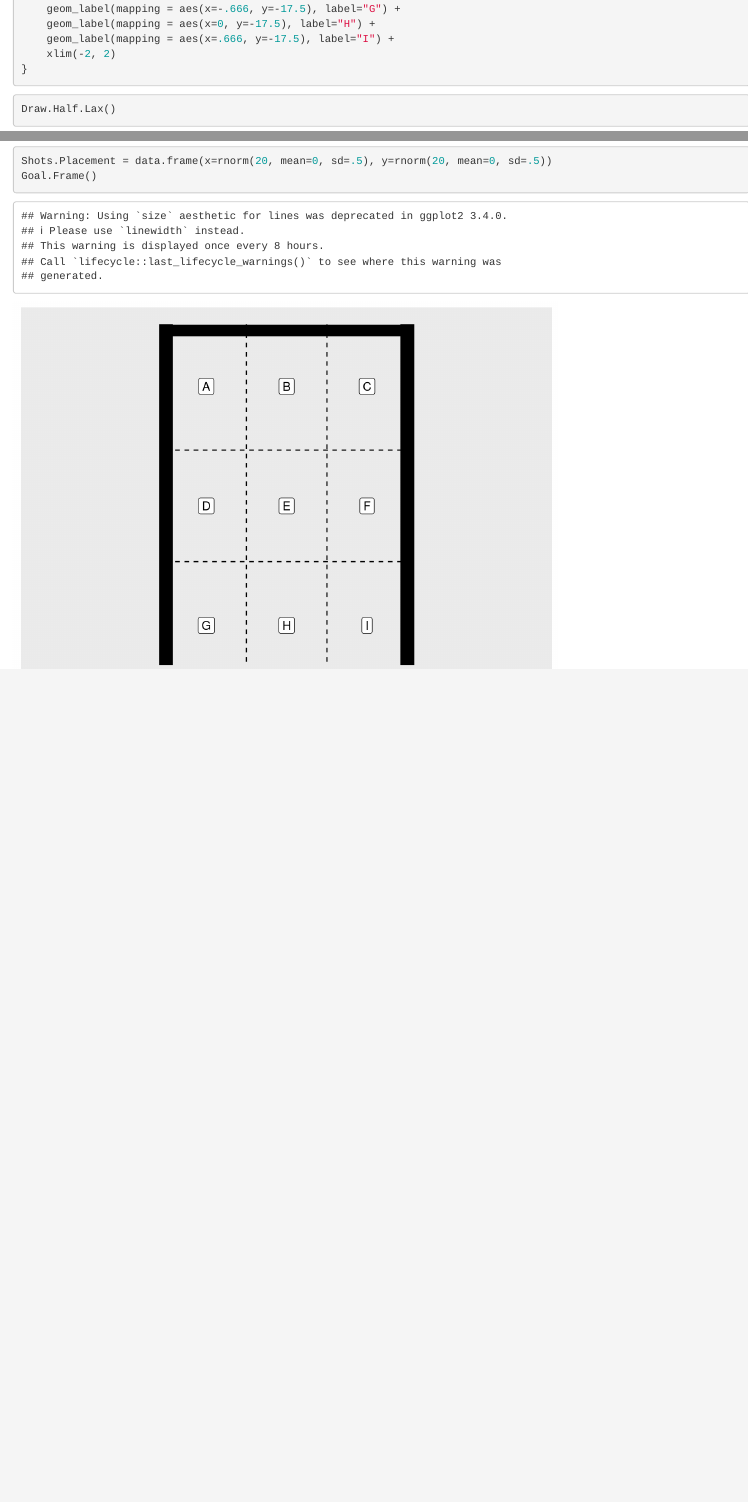
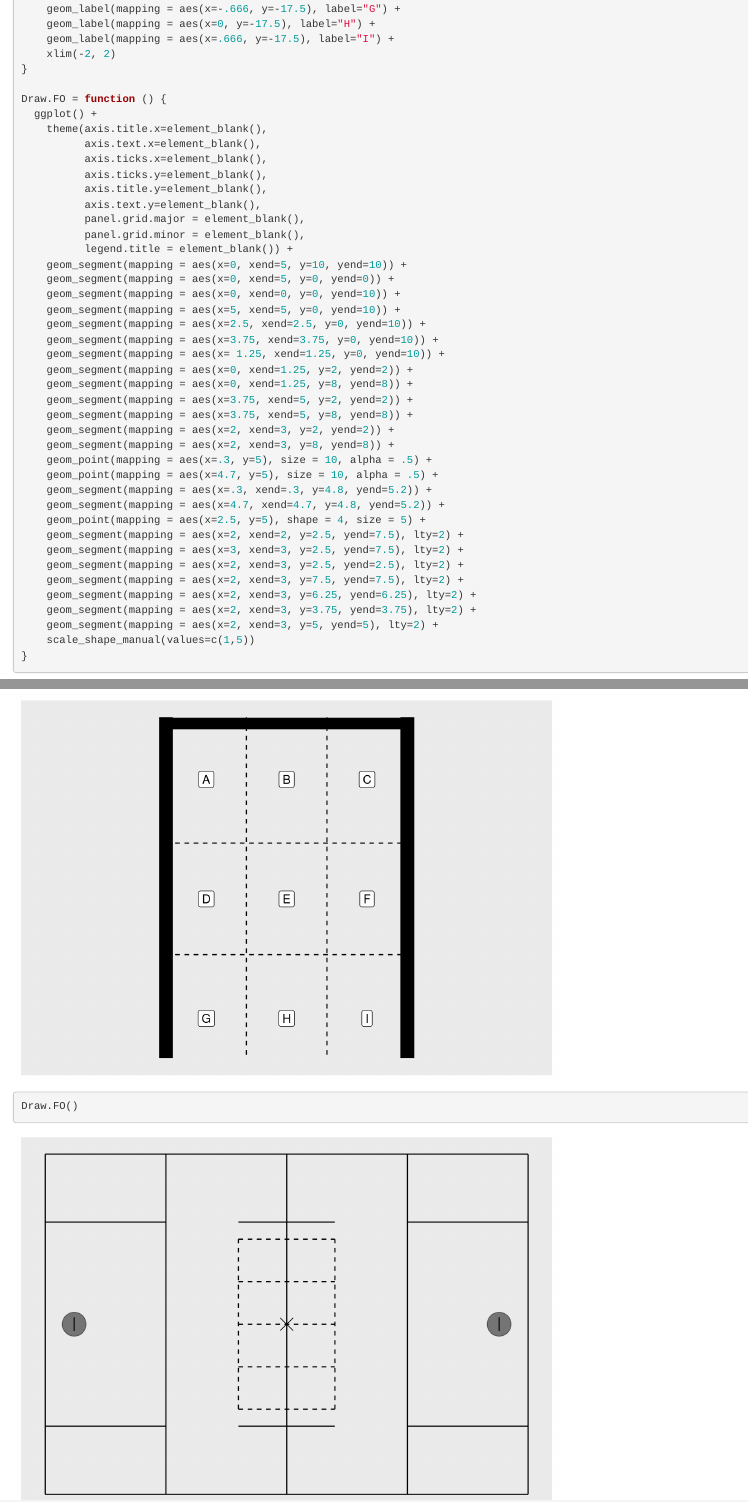
Before and after one commit to mattymo18/UNC-lax, an R Markdown document (Lax Field V2.Rmd): the page in a window 1100 px wide, from 1880 px down before the commit and from 1930 px down after it, so that both start at the same text, and a second part further down, joined at a grey line. Rendered offline with R 4.5, knitr and Pandoc, with nearby package versions; code that draws random numbers runs with fixed seeds of ours.

Commit message:
Face off Update

````diff
--- a/Lax Field V2.Rmd
+++ b/Lax Field V2.Rmd
@@ -77,6 +77,9 @@ Draw.Full.Lax = function(Ride.Clear) {
     geom_point(mapping = aes(x=4.7, y=5), size = 10, alpha = .5) +
     geom_segment(mapping = aes(x=.3, xend=.3, y=4.8, yend=5.2)) +
     geom_segment(mapping = aes(x=4.7, xend=4.7, y=4.8, yend=5.2)) +
+    geom_segment(mapping = aes(x=2, xend=3, y=2, yend=2)) +
+    geom_segment(mapping = aes(x=2, xend=3, y=8, yend=8)) +
+    #geom_point(mapping = aes(x=2.5, y=5), shape = 4, size = 5) +
     geom_point(mapping = aes(x=Ride.Clear$x, y=Ride.Clear$y, shape = Ride.Clear$Type), show.legend = T, size = 8) +
     scale_shape_manual(values=c(1,5))
 }
@@ -110,6 +113,45 @@ Goal.Frame = function (Shots.Placement) {
     geom_label(mapping = aes(x=.666, y=-17.5), label="I") +
     xlim(-2, 2)
 }
+
+Draw.FO = function () {
+  ggplot() +
+    theme(axis.title.x=element_blank(),
+          axis.text.x=element_blank(),
+          axis.ticks.x=element_blank(),
+          axis.ticks.y=element_blank(),
+          axis.title.y=element_blank(),
+          axis.text.y=element_blank(),
+          panel.grid.major = element_blank(),
+          panel.grid.minor = element_blank(),
+          legend.title = element_blank()) +
+    geom_segment(mapping = aes(x=0, xend=5, y=10, yend=10)) +
+    geom_segment(mapping = aes(x=0, xend=5, y=0, yend=0)) +
+    geom_segment(mapping = aes(x=0, xend=0, y=0, yend=10)) +
+    geom_segment(mapping = aes(x=5, xend=5, y=0, yend=10)) +
+    geom_segment(mapping = aes(x=2.5, xend=2.5, y=0, yend=10)) +
+    geom_segment(mapping = aes(x=3.75, xend=3.75, y=0, yend=10)) +
+    geom_segment(mapping = aes(x= 1.25, xend=1.25, y=0, yend=10)) +
+    geom_segment(mapping = aes(x=0, xend=1.25, y=2, yend=2)) +
+    geom_segment(mapping = aes(x=0, xend=1.25, y=8, yend=8)) +
+    geom_segment(mapping = aes(x=3.75, xend=5, y=2, yend=2)) +
+    geom_segment(mapping = aes(x=3.75, xend=5, y=8, yend=8)) +
+    geom_segment(mapping = aes(x=2, xend=3, y=2, yend=2)) +
+    geom_segment(mapping = aes(x=2, xend=3, y=8, yend=8)) +
+    geom_point(mapping = aes(x=.3, y=5), size = 10, alpha = .5) +
+    geom_point(mapping = aes(x=4.7, y=5), size = 10, alpha = .5) +
+    geom_segment(mapping = aes(x=.3, xend=.3, y=4.8, yend=5.2)) +
+    geom_segment(mapping = aes(x=4.7, xend=4.7, y=4.8, yend=5.2)) +
+    geom_point(mapping = aes(x=2.5, y=5), shape = 4, size = 5) +
+    geom_segment(mapping = aes(x=2, xend=2, y=2.5, yend=7.5), lty=2) +
+    geom_segment(mapping = aes(x=3, xend=3, y=2.5, yend=7.5), lty=2) +
+    geom_segment(mapping = aes(x=2, xend=3, y=2.5, yend=2.5), lty=2) +
+    geom_segment(mapping = aes(x=2, xend=3, y=7.5, yend=7.5), lty=2) +
+    geom_segment(mapping = aes(x=2, xend=3, y=6.25, yend=6.25), lty=2) +
+    geom_segment(mapping = aes(x=2, xend=3, y=3.75, yend=3.75), lty=2) +
+    geom_segment(mapping = aes(x=2, xend=3, y=5, yend=5), lty=2) +
+    scale_shape_manual(values=c(1,5))
+}
 ```
 
 ```{r}
@@ -120,4 +162,6 @@ Draw.Full.Lax(Ride.Clear)
 
 Shots.Placement = data.frame(x=rnorm(20, mean=0, sd=.5), y=rnorm(20, mean=0, sd=.5))
 Goal.Frame()
+
+Draw.FO()
 ```
````
